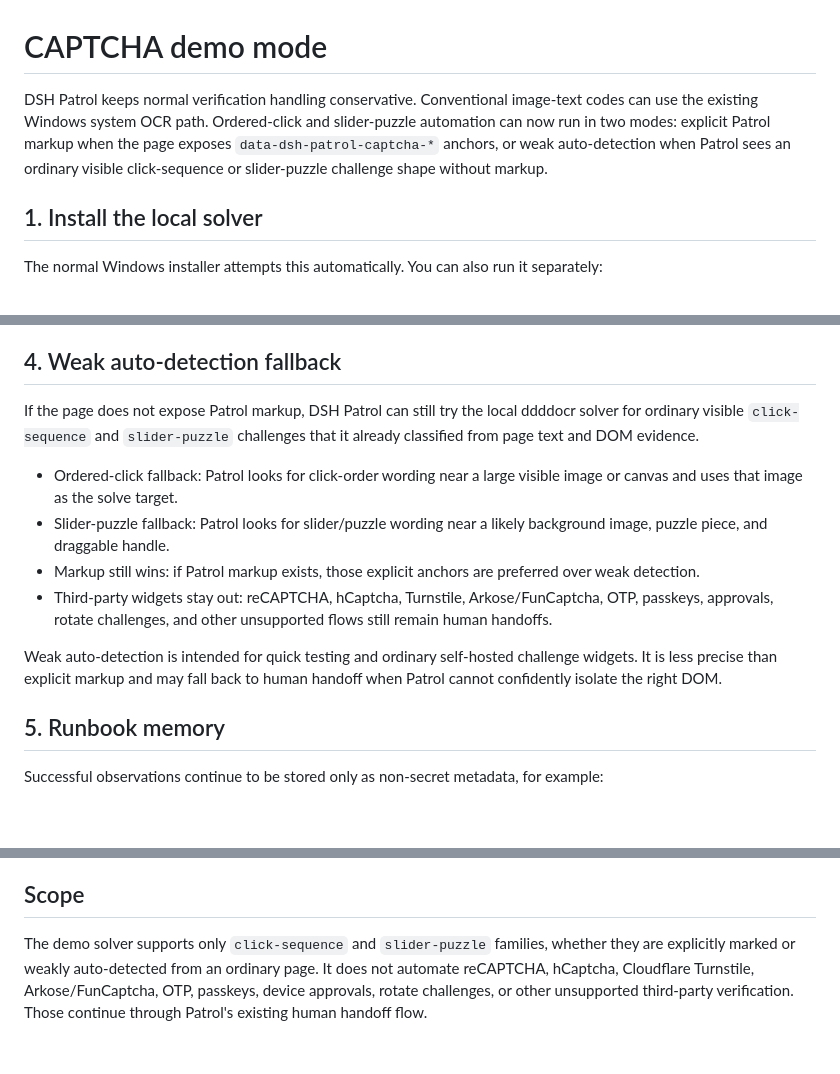
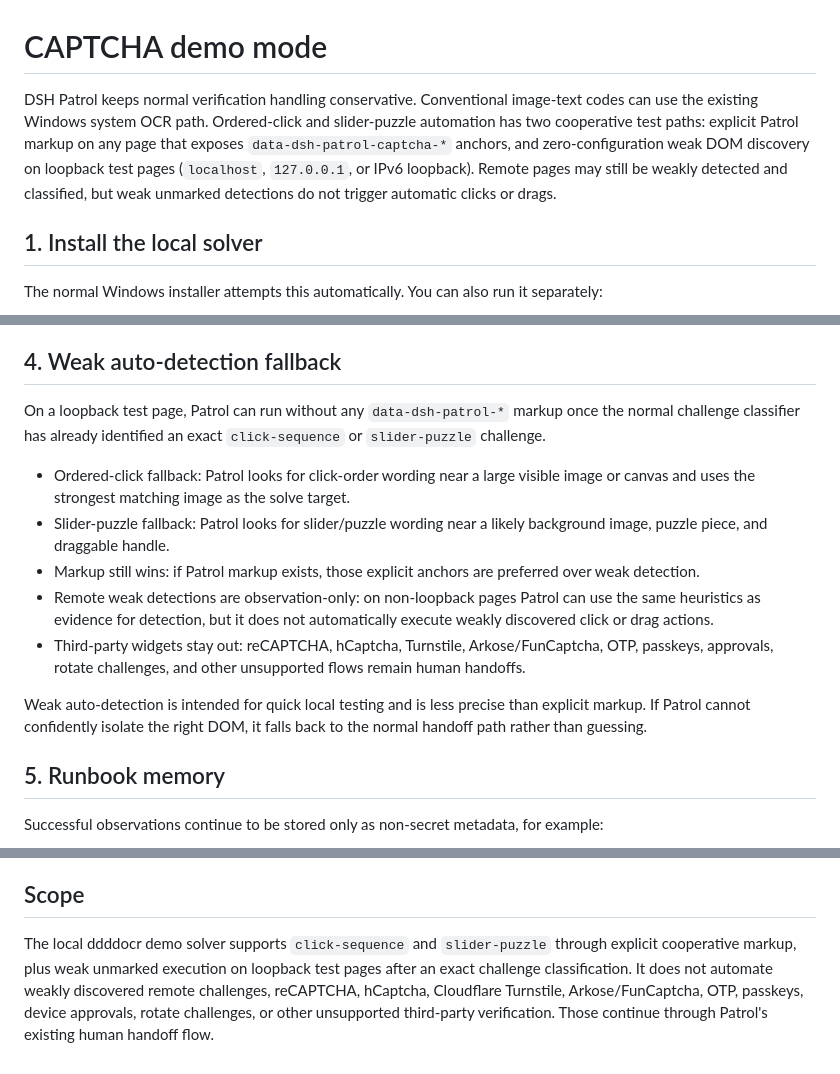
Before and after one commit to qigelunbiya/DSH-Patrol, a Markdown page: docs/captcha-demo.md, 3 parts joined by grey strips. Drawn GitHub-style; blank space fills up the shorter version.

Commit message:
docs: clarify zero-config weak captcha testing

```diff
--- a/docs/captcha-demo.md
+++ b/docs/captcha-demo.md
@@ -1,6 +1,6 @@
 # CAPTCHA demo mode
 
-DSH Patrol keeps normal verification handling conservative. Conventional image-text codes can use the existing Windows system OCR path. Ordered-click and slider-puzzle automation can now run in two modes: explicit Patrol markup when the page exposes `data-dsh-patrol-captcha-*` anchors, or weak auto-detection when Patrol sees an ordinary visible click-sequence or slider-puzzle challenge shape without markup.
+DSH Patrol keeps normal verification handling conservative. Conventional image-text codes can use the existing Windows system OCR path. Ordered-click and slider-puzzle automation has two cooperative test paths: explicit Patrol markup on any page that exposes `data-dsh-patrol-captcha-*` anchors, and zero-configuration weak DOM discovery on loopback test pages (`localhost`, `127.0.0.1`, or IPv6 loopback). Remote pages may still be weakly detected and classified, but weak unmarked detections do not trigger automatic clicks or drags.
 
 ## 1. Install the local solver
 
@@ -52,18 +52,20 @@ Your demo site's slider implementation should respond to standard pointer/mouse
 
 ## 4. Weak auto-detection fallback
 
-If the page does not expose Patrol markup, DSH Patrol can still try the local ddddocr solver for ordinary visible `click-sequence` and `slider-puzzle` challenges that it already classified from page text and DOM evidence.
+On a loopback test page, Patrol can run without any `data-dsh-patrol-*` markup once the normal challenge classifier has already identified an exact `click-sequence` or `slider-puzzle` challenge.
 
 - Ordered-click fallback:
-  Patrol looks for click-order wording near a large visible image or canvas and uses that image as the solve target.
+  Patrol looks for click-order wording near a large visible image or canvas and uses the strongest matching image as the solve target.
 - Slider-puzzle fallback:
   Patrol looks for slider/puzzle wording near a likely background image, puzzle piece, and draggable handle.
 - Markup still wins:
   if Patrol markup exists, those explicit anchors are preferred over weak detection.
+- Remote weak detections are observation-only:
+  on non-loopback pages Patrol can use the same heuristics as evidence for detection, but it does not automatically execute weakly discovered click or drag actions.
 - Third-party widgets stay out:
-  reCAPTCHA, hCaptcha, Turnstile, Arkose/FunCaptcha, OTP, passkeys, approvals, rotate challenges, and other unsupported flows still remain human handoffs.
+  reCAPTCHA, hCaptcha, Turnstile, Arkose/FunCaptcha, OTP, passkeys, approvals, rotate challenges, and other unsupported flows remain human handoffs.
 
-Weak auto-detection is intended for quick testing and ordinary self-hosted challenge widgets. It is less precise than explicit markup and may fall back to human handoff when Patrol cannot confidently isolate the right DOM.
+Weak auto-detection is intended for quick local testing and is less precise than explicit markup. If Patrol cannot confidently isolate the right DOM, it falls back to the normal handoff path rather than guessing.
 
 ## 5. Runbook memory
 
@@ -83,4 +85,4 @@ A later patrol still runs the detector once because the verification type may ch
 
 ## Scope
 
-The demo solver supports only `click-sequence` and `slider-puzzle` families, whether they are explicitly marked or weakly auto-detected from an ordinary page. It does not automate reCAPTCHA, hCaptcha, Cloudflare Turnstile, Arkose/FunCaptcha, OTP, passkeys, device approvals, rotate challenges, or other unsupported third-party verification. Those continue through Patrol's existing human handoff flow.
+The local ddddocr demo solver supports `click-sequence` and `slider-puzzle` through explicit cooperative markup, plus weak unmarked execution on loopback test pages after an exact challenge classification. It does not automate weakly discovered remote challenges, reCAPTCHA, hCaptcha, Cloudflare Turnstile, Arkose/FunCaptcha, OTP, passkeys, device approvals, rotate challenges, or other unsupported third-party verification. Those continue through Patrol's existing human handoff flow.
```
